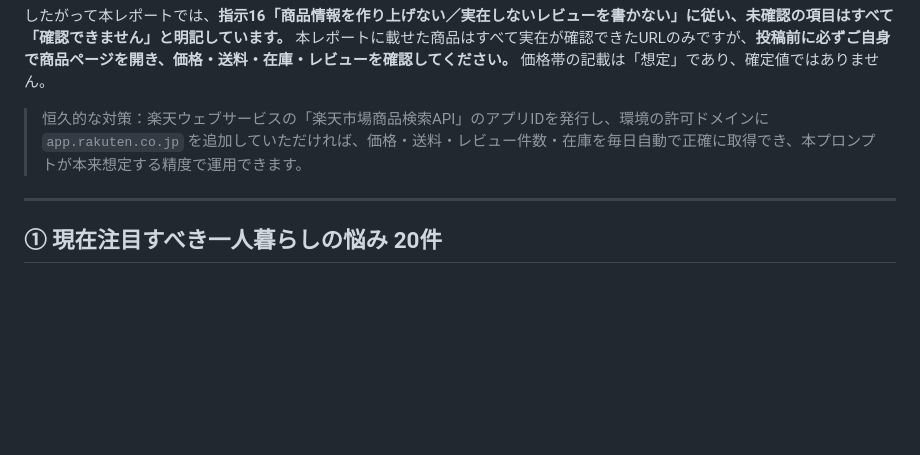
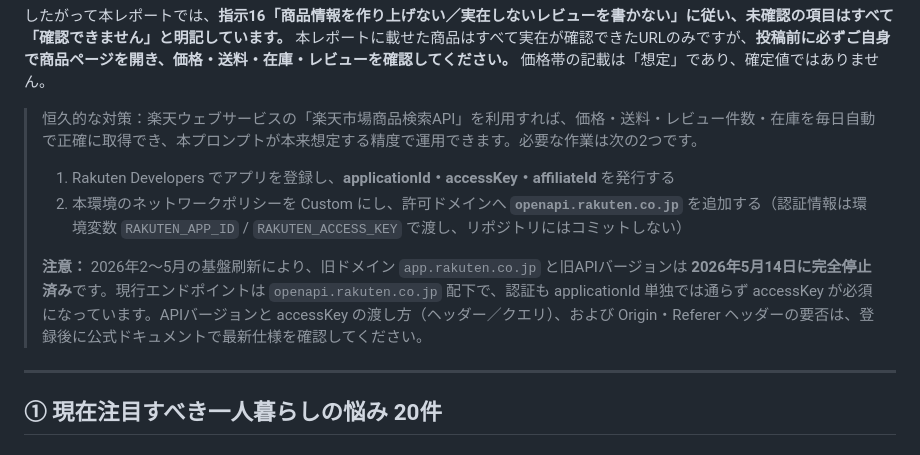
Before and after one commit to manatokatona-coder/auto-tool-os, a Markdown page: rakuten-room/2026-08-04-daily-plan.md, the part around the change. Drawn GitHub-style; blank space fills up the shorter version.

Commit message:
Correct the Rakuten API integration note to the current endpoint
The plan recommended allowlisting app.rakuten.co.jp, but that domain and
the older API versions were permanently shut down on 2026-05-14 following
the platform migration. Requests now go to openapi.rakuten.co.jp and
authentication requires an accessKey alongside the applicationId.

Replaces the note with the correct domain and credential set, and flags
the details that must be confirmed against the official docs after
registering (API version, accessKey placement, Origin/Referer headers).

Co-Authored-By: Claude Opus 5 <noreply@anthropic.com>
Claude-Session: https://claude.ai/code/session_01KFDEnYALbm3iZfdLGjSxN5

```diff
--- a/rakuten-room/2026-08-04-daily-plan.md
+++ b/rakuten-room/2026-08-04-daily-plan.md
@@ -20,7 +20,12 @@
 したがって本レポートでは、**指示16「商品情報を作り上げない／実在しないレビューを書かない」に従い、未確認の項目はすべて「確認できません」と明記しています。**
 本レポートに載せた商品はすべて実在が確認できたURLのみですが、**投稿前に必ずご自身で商品ページを開き、価格・送料・在庫・レビューを確認してください。** 価格帯の記載は「想定」であり、確定値ではありません。
 
-> 恒久的な対策：楽天ウェブサービスの「楽天市場商品検索API」のアプリIDを発行し、環境の許可ドメインに `app.rakuten.co.jp` を追加していただければ、価格・送料・レビュー件数・在庫を毎日自動で正確に取得でき、本プロンプトが本来想定する精度で運用できます。
+> 恒久的な対策：楽天ウェブサービスの「楽天市場商品検索API」を利用すれば、価格・送料・レビュー件数・在庫を毎日自動で正確に取得でき、本プロンプトが本来想定する精度で運用できます。必要な作業は次の2つです。
+>
+> 1. Rakuten Developers でアプリを登録し、**applicationId・accessKey・affiliateId** を発行する
+> 2. 本環境のネットワークポリシーを Custom にし、許可ドメインへ **`openapi.rakuten.co.jp`** を追加する（認証情報は環境変数 `RAKUTEN_APP_ID` / `RAKUTEN_ACCESS_KEY` で渡し、リポジトリにはコミットしない）
+>
+> **注意：** 2026年2〜5月の基盤刷新により、旧ドメイン `app.rakuten.co.jp` と旧APIバージョンは **2026年5月14日に完全停止済み**です。現行エンドポイントは `openapi.rakuten.co.jp` 配下で、認証も applicationId 単独では通らず accessKey が必須になっています。APIバージョンと accessKey の渡し方（ヘッダー／クエリ）、および Origin・Referer ヘッダーの要否は、登録後に公式ドキュメントで最新仕様を確認してください。
 
 ---
 
```
